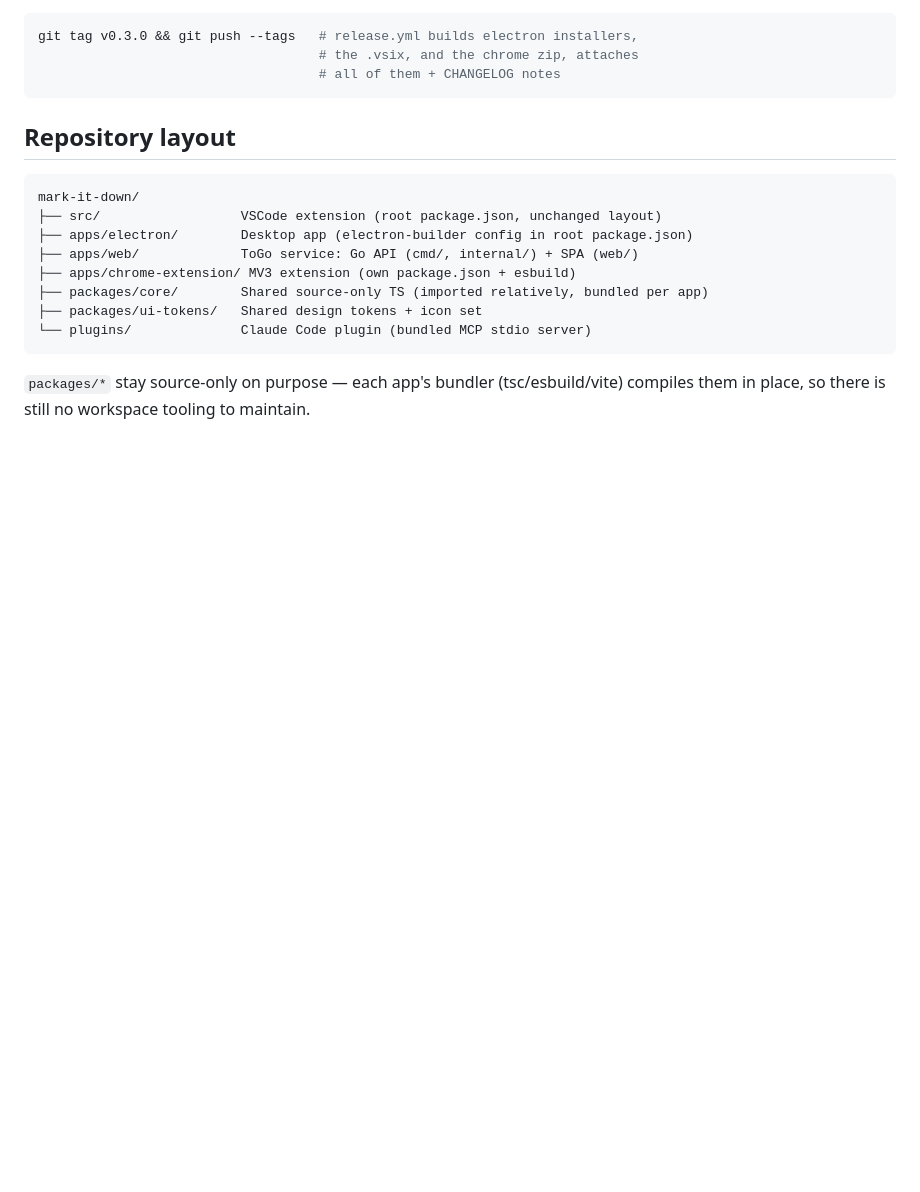
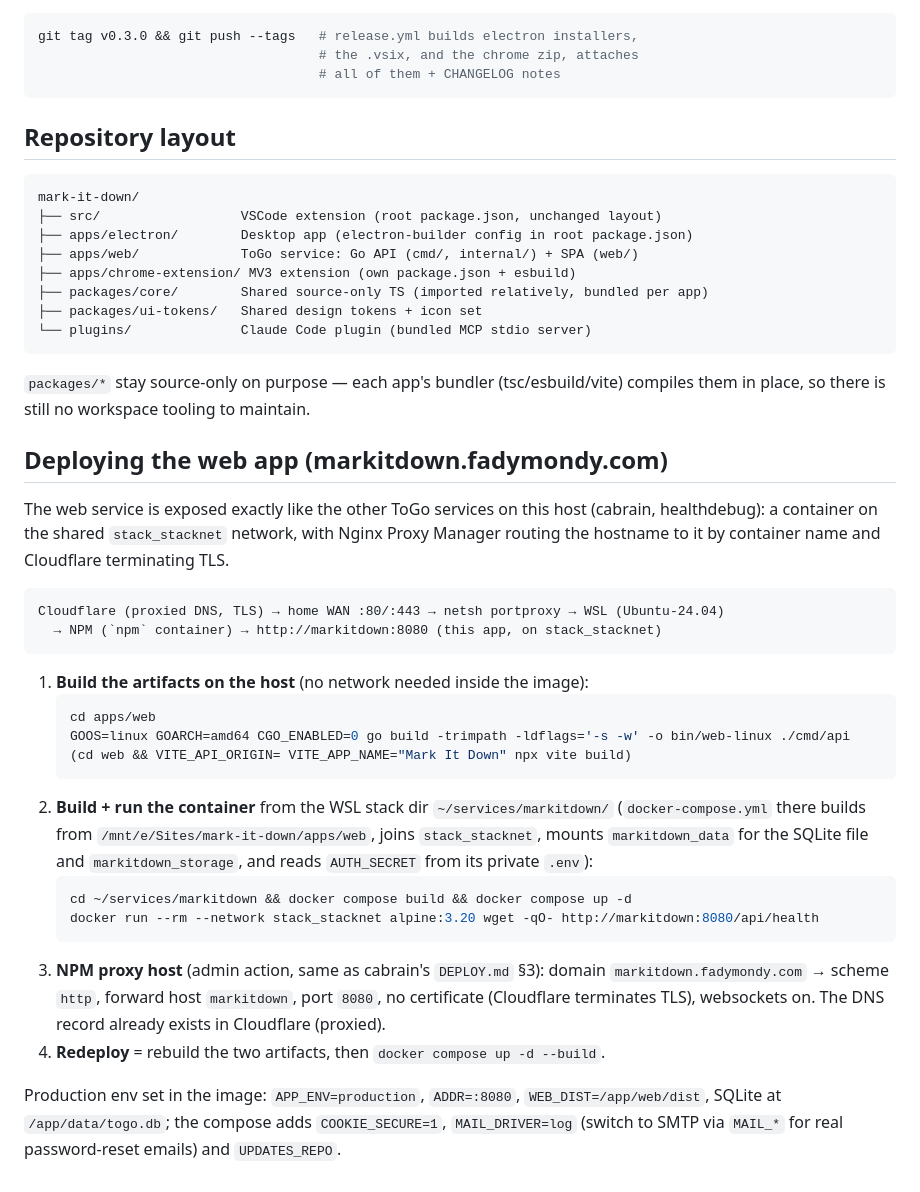
Before and after one commit to fadymondy/mark-it-down, a Markdown page: docs/platform.md, the part around the change. Drawn GitHub-style; blank space fills up the shorter version.

Commit message:
docs(platform): deployment path for markitdown.fadymondy.com (stack_stacknet + NPM + Cloudflare)
Co-Authored-By: Claude Fable 5 <noreply@anthropic.com>

````diff
--- a/docs/platform.md
+++ b/docs/platform.md
@@ -114,3 +114,40 @@ mark-it-down/
 
 `packages/*` stay source-only on purpose — each app's bundler (tsc/esbuild/vite)
 compiles them in place, so there is still no workspace tooling to maintain.
+
+## Deploying the web app (markitdown.fadymondy.com)
+
+The web service is exposed exactly like the other ToGo services on this host
+(cabrain, healthdebug): a container on the shared `stack_stacknet` network,
+with Nginx Proxy Manager routing the hostname to it by container name and
+Cloudflare terminating TLS.
+
+```
+Cloudflare (proxied DNS, TLS) → home WAN :80/:443 → netsh portproxy → WSL (Ubuntu-24.04)
+  → NPM (`npm` container) → http://markitdown:8080 (this app, on stack_stacknet)
+```
+
+1. **Build the artifacts on the host** (no network needed inside the image):
+   ```bash
+   cd apps/web
+   GOOS=linux GOARCH=amd64 CGO_ENABLED=0 go build -trimpath -ldflags='-s -w' -o bin/web-linux ./cmd/api
+   (cd web && VITE_API_ORIGIN= VITE_APP_NAME="Mark It Down" npx vite build)
+   ```
+2. **Build + run the container** from the WSL stack dir `~/services/markitdown/`
+   (`docker-compose.yml` there builds from `/mnt/e/Sites/mark-it-down/apps/web`,
+   joins `stack_stacknet`, mounts `markitdown_data` for the SQLite file and
+   `markitdown_storage`, and reads `AUTH_SECRET` from its private `.env`):
+   ```bash
+   cd ~/services/markitdown && docker compose build && docker compose up -d
+   docker run --rm --network stack_stacknet alpine:3.20 wget -qO- http://markitdown:8080/api/health
+   ```
+3. **NPM proxy host** (admin action, same as cabrain's `DEPLOY.md` §3): domain
+   `markitdown.fadymondy.com` → scheme `http`, forward host `markitdown`, port
+   `8080`, no certificate (Cloudflare terminates TLS), websockets on. The DNS
+   record already exists in Cloudflare (proxied).
+4. **Redeploy** = rebuild the two artifacts, then `docker compose up -d --build`.
+
+Production env set in the image: `APP_ENV=production`, `ADDR=:8080`,
+`WEB_DIST=/app/web/dist`, SQLite at `/app/data/togo.db`; the compose adds
+`COOKIE_SECURE=1`, `MAIL_DRIVER=log` (switch to SMTP via `MAIL_*` for real
+password-reset emails) and `UPDATES_REPO`.
````
